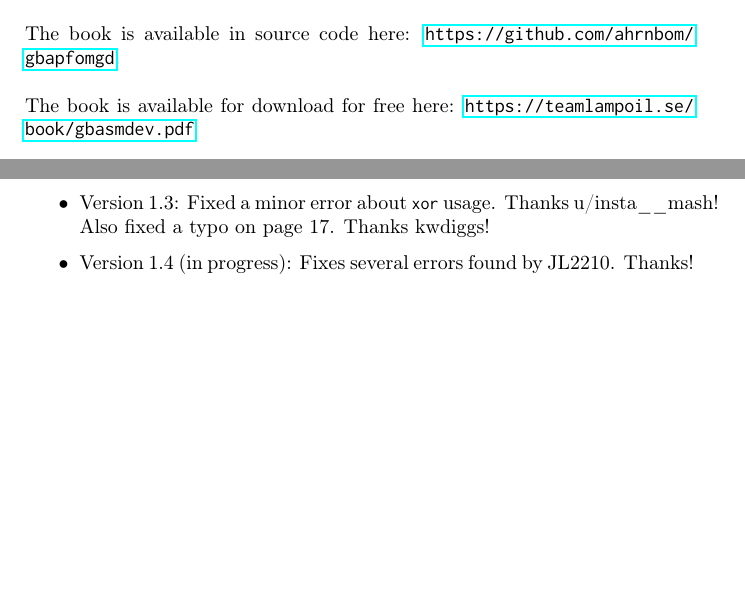
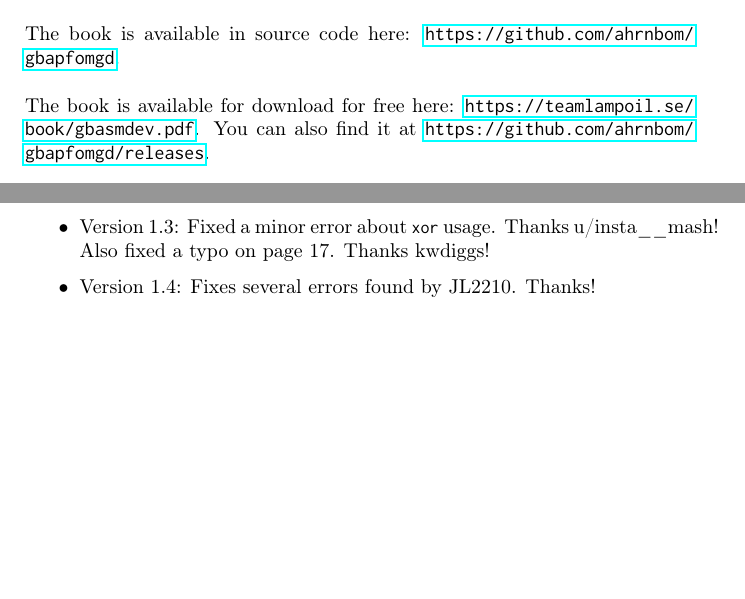
Before and after one commit to ahrnbom/gbapfomgd, a LaTeX book (gbasmdev.tex): two parts of pages 2 and 69 of 69, joined at a grey line, cut so that both start at the same text, the shorter picture padded with empty space. Compiled offline with pdfLaTeX.

Commit message:
version 1.4

```diff
--- a/gbasmdev.tex
+++ b/gbasmdev.tex
@@ -38,7 +38,7 @@
 
 ~\\
 \noindent
-The book is available for download for free here: \url{https://teamlampoil.se/book/gbasmdev.pdf}
+The book is available for download for free here: \url{https://teamlampoil.se/book/gbasmdev.pdf}. You can also find it at \url{https://github.com/ahrnbom/gbapfomgd/releases}.
 }
 
 \tableofcontents
@@ -1481,7 +1481,7 @@ Hopefully, this book has given the reader a broad look at the topic of making Ga
 \item Version 1.1: Fixed some typos and minor mistakes, as pointed out by Luc (|u/loociano|). Thanks!
 \item Version 1.2: Fixed errors in multiplication examples, charmaps. Removed some incorrect backslashes. Fixed Sections header, which ironically wasn't a Latex section. Thanks ISSOtm!
 \item Version 1.3: Fixed a minor error about |xor| usage. Thanks u/insta\_\_mash! Also fixed a typo on page 17. Thanks kwdiggs!
-\item Version 1.4 (in progress): Fixes several errors found by JL2210. Thanks!
+\item Version 1.4: Fixes several errors found by JL2210. Thanks!
 \end{itemize}
 
 \end{document}
```
